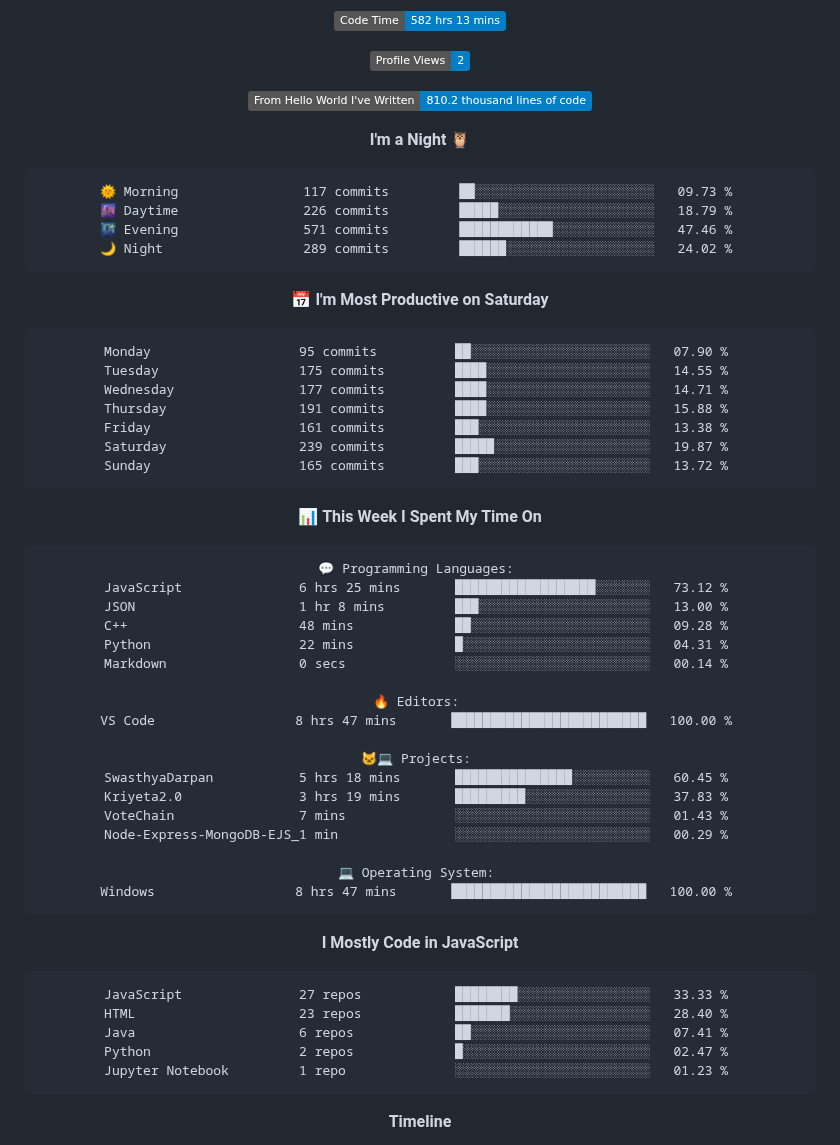
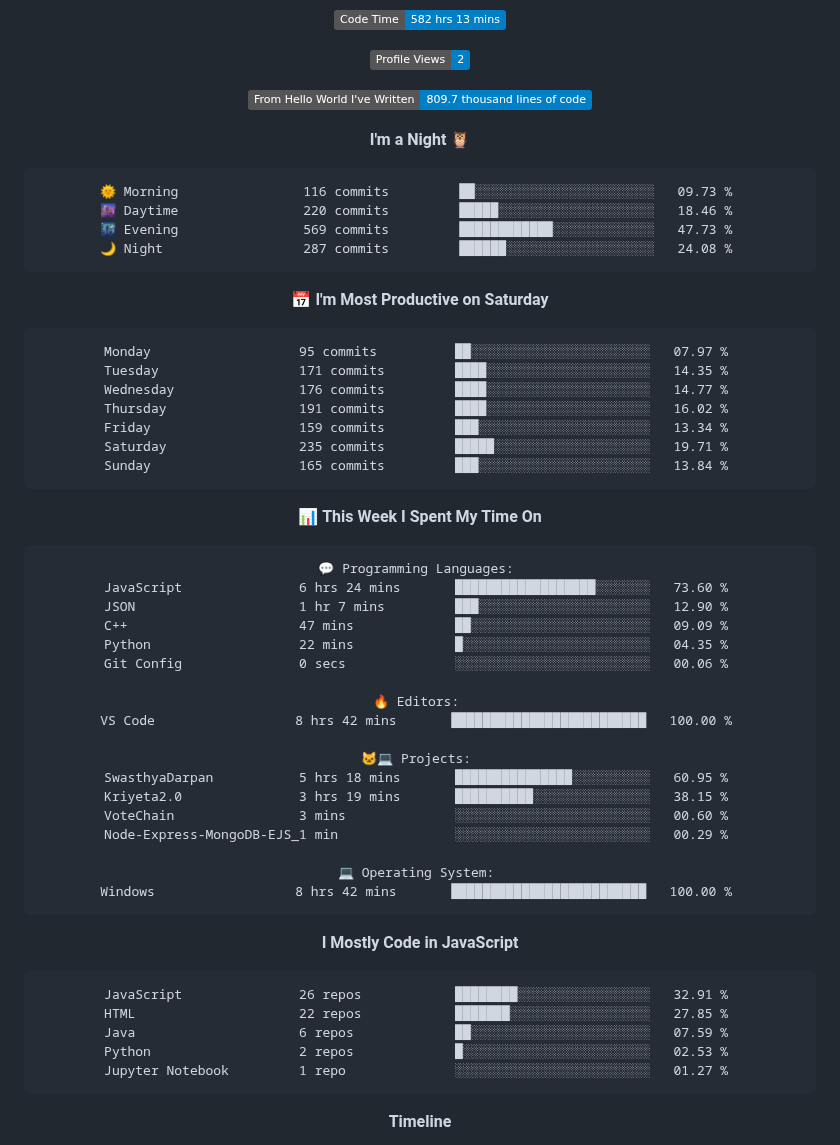
Before and after one commit to ashutosh7i/ashutosh7i, a Markdown page: README.md, the part around the change. GitHub-like rendering; badges without logos.

Commit message:
Updated with Dev Metrics

````diff
--- a/README.md
+++ b/README.md
@@ -99,26 +99,26 @@
 
 ![Profile Views](http://img.shields.io/badge/Profile%20Views-2-blue)
 
-![Lines of code](https://img.shields.io/badge/From%20Hello%20World%20I%27ve%20Written-810.2%20thousand%20lines%20of%20code-blue)
+![Lines of code](https://img.shields.io/badge/From%20Hello%20World%20I%27ve%20Written-809.7%20thousand%20lines%20of%20code-blue)
 
 **I'm a Night 🦉**
 
 ```text
-🌞 Morning                117 commits         ██░░░░░░░░░░░░░░░░░░░░░░░   09.73 %
-🌆 Daytime                226 commits         █████░░░░░░░░░░░░░░░░░░░░   18.79 %
-🌃 Evening                571 commits         ████████████░░░░░░░░░░░░░   47.46 %
-🌙 Night                  289 commits         ██████░░░░░░░░░░░░░░░░░░░   24.02 %
+🌞 Morning                116 commits         ██░░░░░░░░░░░░░░░░░░░░░░░   09.73 %
+🌆 Daytime                220 commits         █████░░░░░░░░░░░░░░░░░░░░   18.46 %
+🌃 Evening                569 commits         ████████████░░░░░░░░░░░░░   47.73 %
+🌙 Night                  287 commits         ██████░░░░░░░░░░░░░░░░░░░   24.08 %
 ```
 📅 **I'm Most Productive on Saturday**
 
 ```text
-Monday                   95 commits          ██░░░░░░░░░░░░░░░░░░░░░░░   07.90 %
-Tuesday                  175 commits         ████░░░░░░░░░░░░░░░░░░░░░   14.55 %
-Wednesday                177 commits         ████░░░░░░░░░░░░░░░░░░░░░   14.71 %
-Thursday                 191 commits         ████░░░░░░░░░░░░░░░░░░░░░   15.88 %
-Friday                   161 commits         ███░░░░░░░░░░░░░░░░░░░░░░   13.38 %
-Saturday                 239 commits         █████░░░░░░░░░░░░░░░░░░░░   19.87 %
-Sunday                   165 commits         ███░░░░░░░░░░░░░░░░░░░░░░   13.72 %
+Monday                   95 commits          ██░░░░░░░░░░░░░░░░░░░░░░░   07.97 %
+Tuesday                  171 commits         ████░░░░░░░░░░░░░░░░░░░░░   14.35 %
+Wednesday                176 commits         ████░░░░░░░░░░░░░░░░░░░░░   14.77 %
+Thursday                 191 commits         ████░░░░░░░░░░░░░░░░░░░░░   16.02 %
+Friday                   159 commits         ███░░░░░░░░░░░░░░░░░░░░░░   13.34 %
+Saturday                 235 commits         █████░░░░░░░░░░░░░░░░░░░░   19.71 %
+Sunday                   165 commits         ███░░░░░░░░░░░░░░░░░░░░░░   13.84 %
 ```
 
 
@@ -126,33 +126,33 @@ Sunday                   165 commits         ███░░░░░░░░
 
 ```text
 💬 Programming Languages:
-JavaScript               6 hrs 25 mins       ██████████████████░░░░░░░   73.12 %
-JSON                     1 hr 8 mins         ███░░░░░░░░░░░░░░░░░░░░░░   13.00 %
-C++                      48 mins             ██░░░░░░░░░░░░░░░░░░░░░░░   09.28 %
-Python                   22 mins             █░░░░░░░░░░░░░░░░░░░░░░░░   04.31 %
-Markdown                 0 secs              ░░░░░░░░░░░░░░░░░░░░░░░░░   00.14 %
+JavaScript               6 hrs 24 mins       ██████████████████░░░░░░░   73.60 %
+JSON                     1 hr 7 mins         ███░░░░░░░░░░░░░░░░░░░░░░   12.90 %
+C++                      47 mins             ██░░░░░░░░░░░░░░░░░░░░░░░   09.09 %
+Python                   22 mins             █░░░░░░░░░░░░░░░░░░░░░░░░   04.35 %
+Git Config               0 secs              ░░░░░░░░░░░░░░░░░░░░░░░░░   00.06 %
 
 🔥 Editors:
-VS Code                  8 hrs 47 mins       █████████████████████████   100.00 %
+VS Code                  8 hrs 42 mins       █████████████████████████   100.00 %
 
 🐱‍💻 Projects:
-SwasthyaDarpan           5 hrs 18 mins       ███████████████░░░░░░░░░░   60.45 %
-Kriyeta2.0               3 hrs 19 mins       █████████░░░░░░░░░░░░░░░░   37.83 %
-VoteChain                7 mins              ░░░░░░░░░░░░░░░░░░░░░░░░░   01.43 %
+SwasthyaDarpan           5 hrs 18 mins       ███████████████░░░░░░░░░░   60.95 %
+Kriyeta2.0               3 hrs 19 mins       ██████████░░░░░░░░░░░░░░░   38.15 %
+VoteChain                3 mins              ░░░░░░░░░░░░░░░░░░░░░░░░░   00.60 %
 Node-Express-MongoDB-EJS_1 min               ░░░░░░░░░░░░░░░░░░░░░░░░░   00.29 %
 
 💻 Operating System:
-Windows                  8 hrs 47 mins       █████████████████████████   100.00 %
+Windows                  8 hrs 42 mins       █████████████████████████   100.00 %
 ```
 
 **I Mostly Code in JavaScript**
 
 ```text
-JavaScript               27 repos            ████████░░░░░░░░░░░░░░░░░   33.33 %
-HTML                     23 repos            ███████░░░░░░░░░░░░░░░░░░   28.40 %
-Java                     6 repos             ██░░░░░░░░░░░░░░░░░░░░░░░   07.41 %
-Python                   2 repos             █░░░░░░░░░░░░░░░░░░░░░░░░   02.47 %
-Jupyter Notebook         1 repo              ░░░░░░░░░░░░░░░░░░░░░░░░░   01.23 %
+JavaScript               26 repos            ████████░░░░░░░░░░░░░░░░░   32.91 %
+HTML                     22 repos            ███████░░░░░░░░░░░░░░░░░░   27.85 %
+Java                     6 repos             ██░░░░░░░░░░░░░░░░░░░░░░░   07.59 %
+Python                   2 repos             █░░░░░░░░░░░░░░░░░░░░░░░░   02.53 %
+Jupyter Notebook         1 repo              ░░░░░░░░░░░░░░░░░░░░░░░░░   01.27 %
 ```
 
 
````
Also changed, not shown: assets/bar_graph.png.
